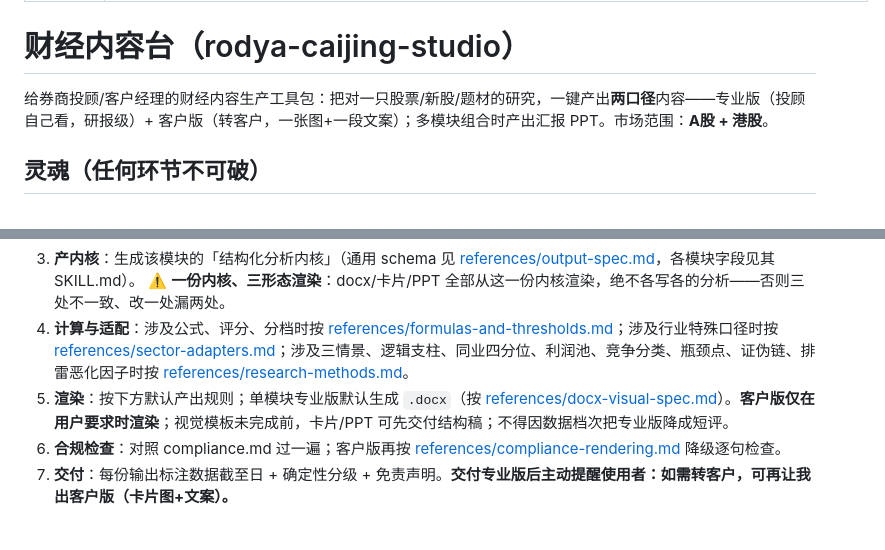
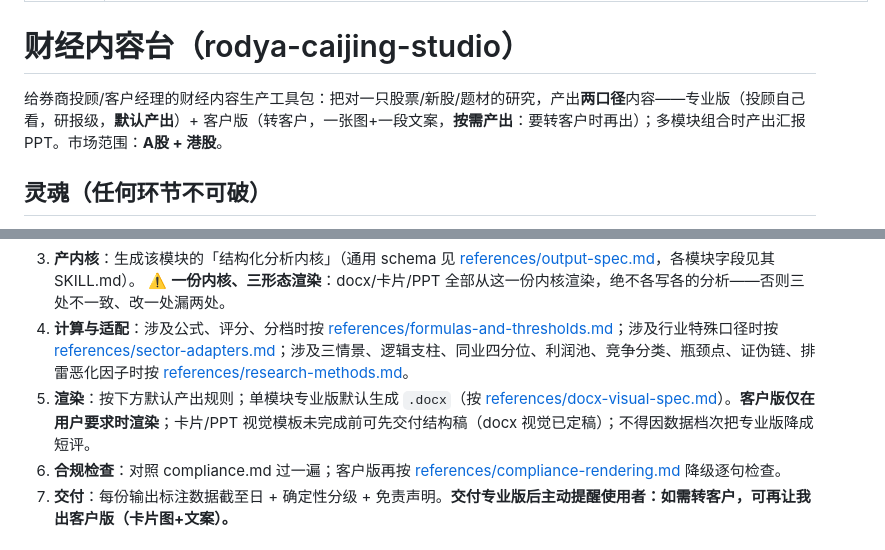
Before and after one commit to nekopunch11/rodya-caijing-studio, a Markdown page: SKILL.md, 2 parts joined by grey strips. Drawn GitHub-style.

```diff
--- a/SKILL.md
+++ b/SKILL.md
@@ -5,7 +5,7 @@ description: 财经内容台——给券商投顾/客户经理的财经内容生
 
 # 财经内容台（rodya-caijing-studio）
 
-给券商投顾/客户经理的财经内容生产工具包：把对一只股票/新股/题材的研究，一键产出**两口径**内容——专业版（投顾自己看，研报级）+ 客户版（转客户，一张图+一段文案）；多模块组合时产出汇报 PPT。市场范围：**A股 + 港股**。
+给券商投顾/客户经理的财经内容生产工具包：把对一只股票/新股/题材的研究，产出**两口径**内容——专业版（投顾自己看，研报级，**默认产出**）+ 客户版（转客户，一张图+一段文案，**按需产出**：要转客户时再出）；多模块组合时产出汇报 PPT。市场范围：**A股 + 港股**。
 
 ## 灵魂（任何环节不可破）
 
@@ -51,7 +51,7 @@ description: 财经内容台——给券商投顾/客户经理的财经内容生
 3. **产内核**：生成该模块的「结构化分析内核」（通用 schema 见 [references/output-spec.md](references/output-spec.md)，各模块字段见其 SKILL.md）。
    ⚠️ **一份内核、三形态渲染**：docx/卡片/PPT 全部从这一份内核渲染，绝不各写各的分析——否则三处不一致、改一处漏两处。
 4. **计算与适配**：涉及公式、评分、分档时按 [references/formulas-and-thresholds.md](references/formulas-and-thresholds.md)；涉及行业特殊口径时按 [references/sector-adapters.md](references/sector-adapters.md)；涉及三情景、逻辑支柱、同业四分位、利润池、竞争分类、瓶颈点、证伪链、排雷恶化因子时按 [references/research-methods.md](references/research-methods.md)。
-5. **渲染**：按下方默认产出规则；单模块专业版默认生成 `.docx`（按 [references/docx-visual-spec.md](references/docx-visual-spec.md)）。**客户版仅在用户要求时渲染**；视觉模板未完成前，卡片/PPT 可先交付结构稿；不得因数据档次把专业版降成短评。
+5. **渲染**：按下方默认产出规则；单模块专业版默认生成 `.docx`（按 [references/docx-visual-spec.md](references/docx-visual-spec.md)）。**客户版仅在用户要求时渲染**；卡片/PPT 视觉模板未完成前可先交付结构稿（docx 视觉已定稿）；不得因数据档次把专业版降成短评。
 6. **合规检查**：对照 compliance.md 过一遍；客户版再按 [references/compliance-rendering.md](references/compliance-rendering.md) 降级逐句检查。
 7. **交付**：每份输出标注数据截至日 + 确定性分级 + 免责声明。**交付专业版后主动提醒使用者：如需转客户，可再让我出客户版（卡片图+文案）。**
 
```
Also changed, not shown: README.md (+2 -2 lines).
